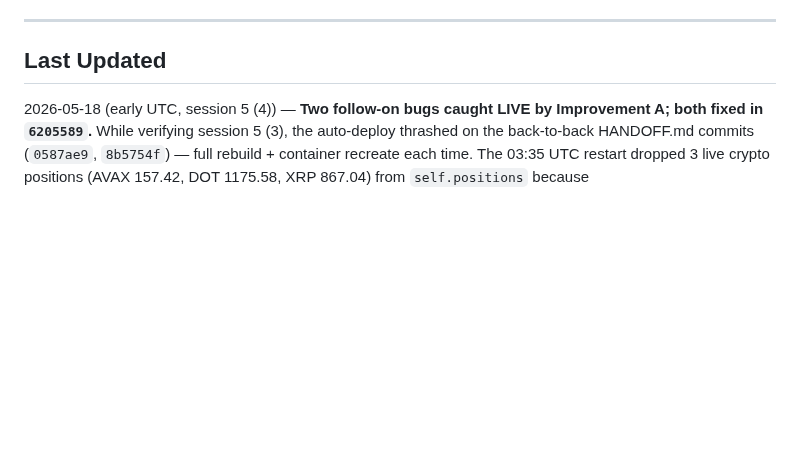
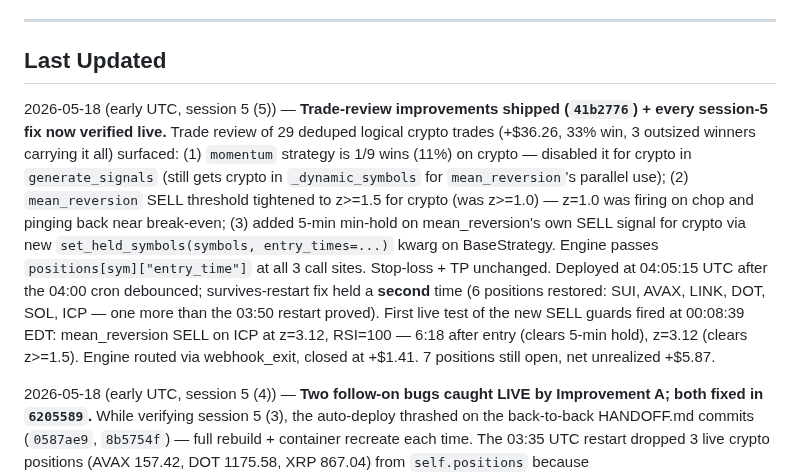
Before and after one commit to femibol/tpstrategyv3, a Markdown page: HANDOFF.md, the part around the change. Rendered like a GitHub page; blank space fills up the shorter version.

Commit message:
Update HANDOFF.md — session 5 (5): trade-review fixes live, ICP closed clean on new rules
Co-Authored-By: Claude Opus 4.7 (1M context) <noreply@anthropic.com>

```diff
--- a/HANDOFF.md
+++ b/HANDOFF.md
@@ -5,6 +5,8 @@ Brief for the next Claude Code session. Read this first, then `git log --oneline
 ---
 
 ## Last Updated
+2026-05-18 (early UTC, session 5 (5)) — **Trade-review improvements shipped (`41b2776`) + every session-5 fix now verified live.** Trade review of 29 deduped logical crypto trades (+$36.26, 33% win, 3 outsized winners carrying it all) surfaced: (1) `momentum` strategy is 1/9 wins (11%) on crypto — disabled it for crypto in `generate_signals` (still gets crypto in `_dynamic_symbols` for `mean_reversion`'s parallel use); (2) `mean_reversion` SELL threshold tightened to z>=1.5 for crypto (was z>=1.0) — z=1.0 was firing on chop and pinging back near break-even; (3) added 5-min min-hold on mean_reversion's own SELL signal for crypto via new `set_held_symbols(symbols, entry_times=...)` kwarg on BaseStrategy. Engine passes `positions[sym]["entry_time"]` at all 3 call sites. Stop-loss + TP unchanged. Deployed at 04:05:15 UTC after the 04:00 cron debounced; survives-restart fix held a **second** time (6 positions restored: SUI, AVAX, LINK, DOT, SOL, ICP — one more than the 03:50 restart proved). First live test of the new SELL guards fired at 00:08:39 EDT: mean_reversion SELL on ICP at z=3.12, RSI=100 — 6:18 after entry (clears 5-min hold), z=3.12 (clears z>=1.5). Engine routed via webhook_exit, closed at +$1.41. 7 positions still open, net unrealized +$5.87.
+
 2026-05-18 (early UTC, session 5 (4)) — **Two follow-on bugs caught LIVE by Improvement A; both fixed in `6205589`.** While verifying session 5 (3), the auto-deploy thrashed on the back-to-back HANDOFF.md commits (`0587ae9`, `8b5754f`) — full rebuild + container recreate each time. The 03:35 UTC restart dropped 3 live crypto positions (AVAX 157.42, DOT 1175.58, XRP 867.04) from `self.positions` because `_load_persisted_positions`'s "not found at broker" check uses IBKR's `get_positions()` — which never knows about crypto. The orphan reconciliation walk (Improvement A from `9855406`) fired correctly at 23:35:19 EDT with `CRYPTO RECONCILE: 3 ORPHAN crypto position(s) likely open on TradersPost` + Discord risk_alert — proving its value in exactly the scenario it was designed for. **3 orphans closed manually via webhook** (logIds: `8729d741`, `930a6575`, `e5bac8f7`). Then shipped `6205589`: (1) `_load_persisted_positions` now trusts persisted state for crypto symbols (since TradersPost has no positions API to confirm against, and Improvement A catches the inverse case); (2) `auto-deploy.sh` computes `git diff --name-only LAST_DEPLOYED..HEAD` and skips the rebuild + recreate if every changed file matches `*.md` / `README` / `LICENSE` / `CHANGELOG` / `HANDOFF*` / `docs/*` — `.last-deploy` still gets updated so the next code-bearing commit triggers a normal deploy. Dry-run confirmed the two HANDOFF commits that caused today's incident classify as DOC_ONLY=true.
 
 2026-05-18 (early UTC, session 5 (3)) — **All session-5 fixes verified LIVE.** `9855406` deployed at 03:20:06 UTC. Within 5 minutes of the new code being up: (a) boot reconciliation walk fired and logged `CRYPTO RECONCILE: clean — no broker-side orphans in the last 48h` (proves Improvement A + the signal_log hygiene from session 5 (2) is consistent); (b) zero `SAFETY GATE BLOCK` messages post-deploy where the previous 3 hours had one every 3 seconds (proves Improvement B's crypto cap split is the binding constraint); (c) two real crypto trades opened — `AVAX-USD 157.42 @ $9.20` and `DOT-USD 1175.58 @ $1.232` — both with `STOP FLOOR APPLIED` and `R/R STRETCH` at INFO (proves `dbe19bf` #3); (d) earlier in the session LTC and LINK each got blocked from immediate re-entry post-close with `CRYPTO RE-ENTRY COOLDOWN: ... closed Xs ago (cooldown 600s) — skipping new entry` (proves `dbe19bf` #4). Only `dbe19bf` #1 (rotation excludes crypto) hasn't been exercised yet — needs ≥6 positions.
```
